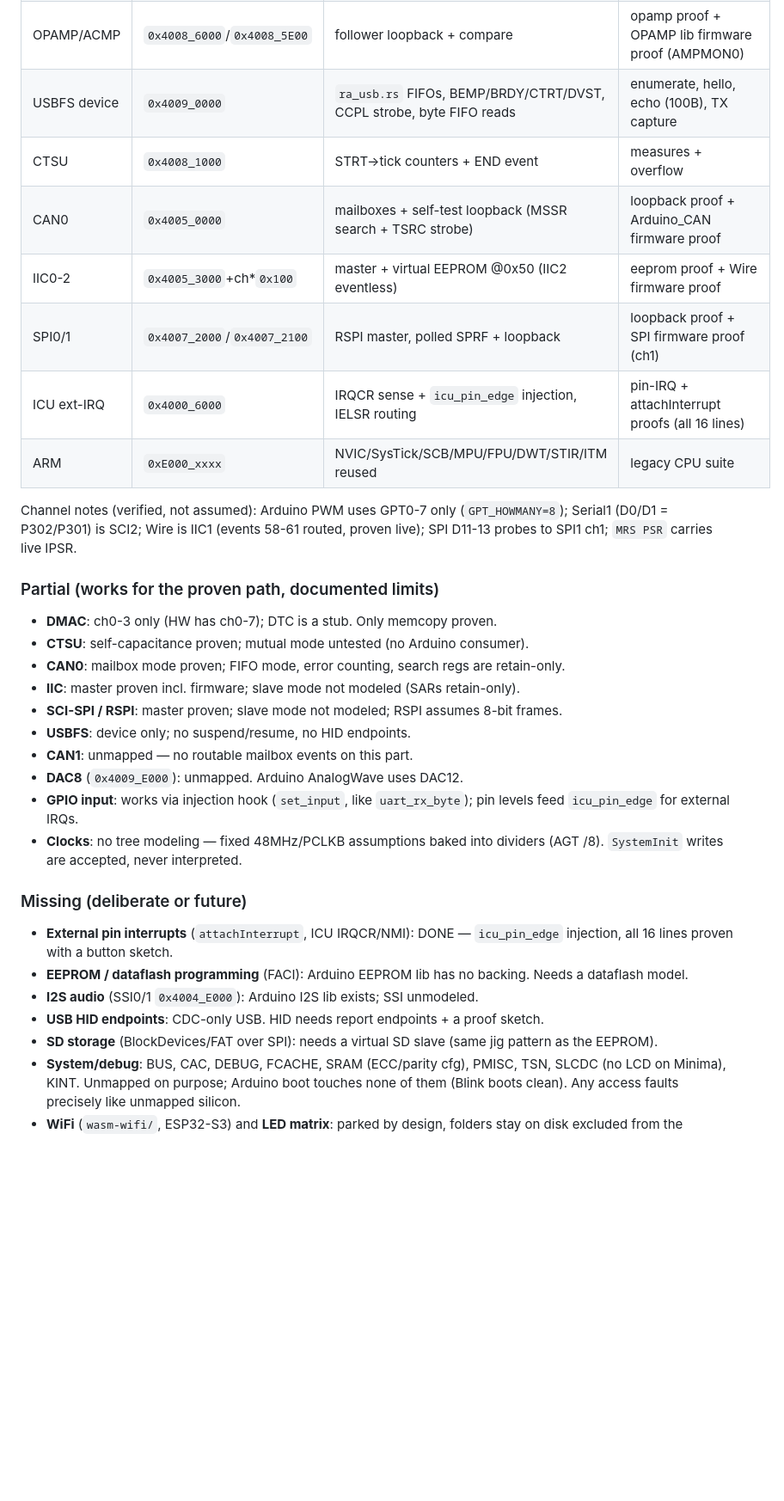
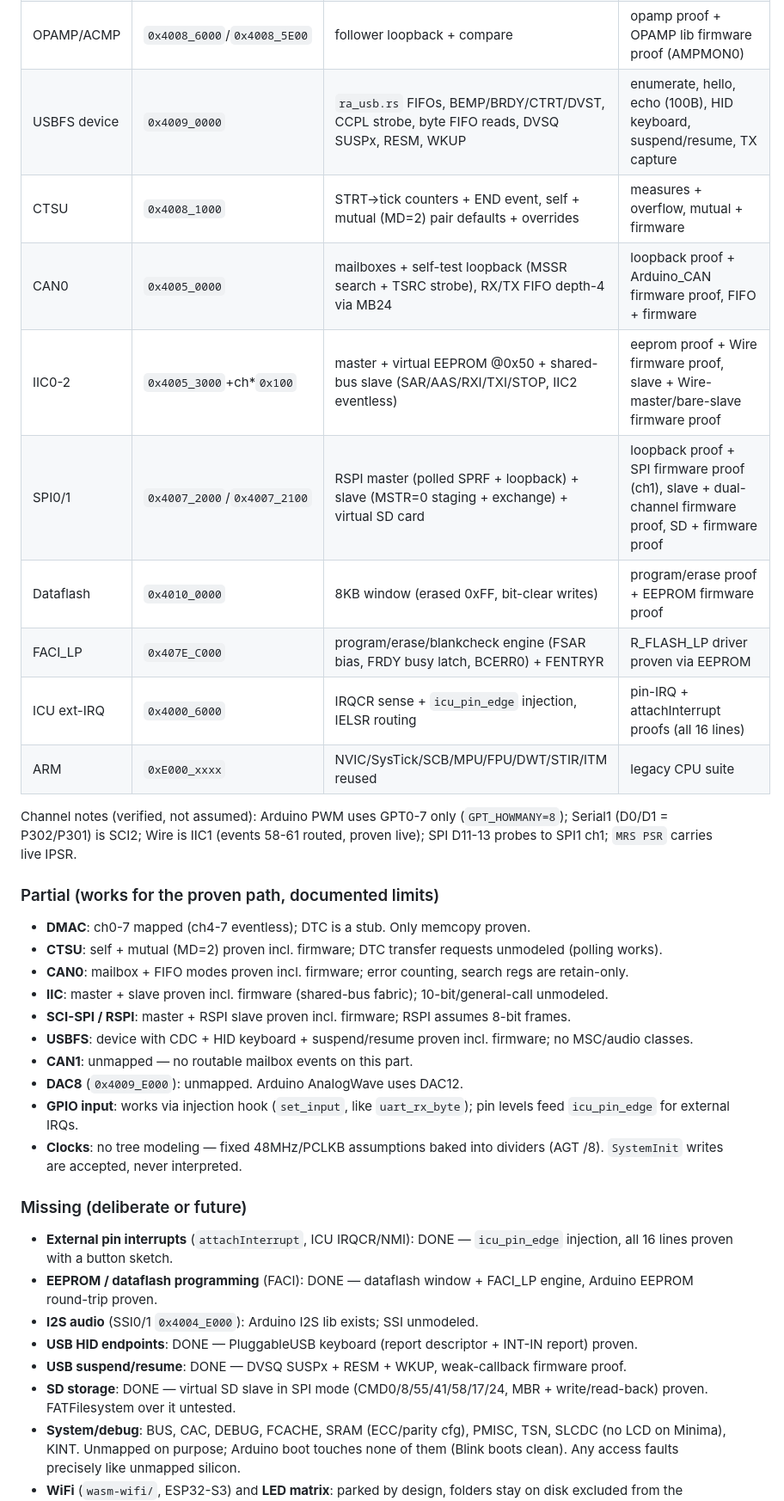
Before and after one commit to danish9661/unor4emu, a Markdown page: AUDIT.md, the part around one of its changes. Shown at 86% size. Drawn GitHub-style; blank space fills up the shorter version.

```diff
--- a/AUDIT.md
+++ b/AUDIT.md
@@ -63,11 +62,13 @@ Bases from `R7FA4M1AB.h`. "Arduino use" = what ArduinoCore-renesas
 | WDT/IWDT | `0x4004_4200`/`0x4004_4400` | countdown + reset flags, TOPS period | WDT lib refresh + expiry proofs |
 | CRC/DOC | `0x4007_4000`/`0x4005_4100` | IEEE-802.3 / compare | crc_and_doc |
 | OPAMP/ACMP | `0x4008_6000`/`0x4008_5E00` | follower loopback + compare | opamp proof + OPAMP lib firmware proof (AMPMON0) |
-| USBFS device | `0x4009_0000` | `ra_usb.rs` FIFOs, BEMP/BRDY/CTRT/DVST, CCPL strobe, byte FIFO reads | enumerate, hello, echo (100B), TX capture |
-| CTSU | `0x4008_1000` | STRT->tick counters + END event | measures + overflow |
-| CAN0 | `0x4005_0000` | mailboxes + self-test loopback (MSSR search + TSRC strobe) | loopback proof + Arduino_CAN firmware proof |
-| IIC0-2 | `0x4005_3000`+ch*`0x100` | master + virtual EEPROM @0x50 (IIC2 eventless) | eeprom proof + Wire firmware proof |
-| SPI0/1 | `0x4007_2000`/`0x4007_2100` | RSPI master, polled SPRF + loopback | loopback proof + SPI firmware proof (ch1) |
+| USBFS device | `0x4009_0000` | `ra_usb.rs` FIFOs, BEMP/BRDY/CTRT/DVST, CCPL strobe, byte FIFO reads, DVSQ SUSPx, RESM, WKUP | enumerate, hello, echo (100B), HID keyboard, suspend/resume, TX capture |
+| CTSU | `0x4008_1000` | STRT->tick counters + END event, self + mutual (MD=2) pair defaults + overrides | measures + overflow, mutual + firmware |
+| CAN0 | `0x4005_0000` | mailboxes + self-test loopback (MSSR search + TSRC strobe), RX/TX FIFO depth-4 via MB24 | loopback proof + Arduino_CAN firmware proof, FIFO + firmware |
+| IIC0-2 | `0x4005_3000`+ch*`0x100` | master + virtual EEPROM @0x50 + shared-bus slave (SAR/AAS/RXI/TXI/STOP, IIC2 eventless) | eeprom proof + Wire firmware proof, slave + Wire-master/bare-slave firmware proof |
+| SPI0/1 | `0x4007_2000`/`0x4007_2100` | RSPI master (polled SPRF + loopback) + slave (MSTR=0 staging + exchange) + virtual SD card | loopback proof + SPI firmware proof (ch1), slave + dual-channel firmware proof, SD + firmware proof |
+| Dataflash | `0x4010_0000` | 8KB window (erased 0xFF, bit-clear writes) | program/erase proof + EEPROM firmware proof |
+| FACI_LP | `0x407E_C000` | program/erase/blankcheck engine (FSAR bias, FRDY busy latch, BCERR0) + FENTRYR | R_FLASH_LP driver proven via EEPROM |
 | ICU ext-IRQ | `0x4000_6000` | IRQCR sense + `icu_pin_edge` injection, IELSR routing | pin-IRQ + attachInterrupt proofs (all 16 lines) |
 | ARM | `0xE000_xxxx` | NVIC/SysTick/SCB/MPU/FPU/DWT/STIR/ITM reused | legacy CPU suite |
 
@@ -78,12 +79,12 @@ Channel notes (verified, not assumed): Arduino PWM uses GPT0-7 only
 
 ### Partial (works for the proven path, documented limits)
 
-- **DMAC**: ch0-3 only (HW has ch0-7); DTC is a stub. Only memcopy proven.
-- **CTSU**: self-capacitance proven; mutual mode untested (no Arduino consumer).
-- **CAN0**: mailbox mode proven; FIFO mode, error counting, search regs are retain-only.
-- **IIC**: master proven incl. firmware; slave mode not modeled (SARs retain-only).
-- **SCI-SPI / RSPI**: master proven; slave mode not modeled; RSPI assumes 8-bit frames.
-- **USBFS**: device only; no suspend/resume, no HID endpoints.
+- **DMAC**: ch0-7 mapped (ch4-7 eventless); DTC is a stub. Only memcopy proven.
+- **CTSU**: self + mutual (MD=2) proven incl. firmware; DTC transfer requests unmodeled (polling works).
+- **CAN0**: mailbox + FIFO modes proven incl. firmware; error counting, search regs are retain-only.
+- **IIC**: master + slave proven incl. firmware (shared-bus fabric); 10-bit/general-call unmodeled.
+- **SCI-SPI / RSPI**: master + RSPI slave proven incl. firmware; RSPI assumes 8-bit frames.
+- **USBFS**: device with CDC + HID keyboard + suspend/resume proven incl. firmware; no MSC/audio classes.
 - **CAN1**: unmapped — no routable mailbox events on this part.
 - **DAC8** (`0x4009_E000`): unmapped. Arduino AnalogWave uses DAC12.
 - **GPIO input**: works via injection hook (`set_input`, like `uart_rx_byte`); pin levels feed `icu_pin_edge` for external IRQs.
@@ -92,10 +93,11 @@ Channel notes (verified, not assumed): Arduino PWM uses GPT0-7 only
 ### Missing (deliberate or future)
 
 - **External pin interrupts** (`attachInterrupt`, ICU IRQCR/NMI): DONE — `icu_pin_edge` injection, all 16 lines proven with a button sketch.
-- **EEPROM / dataflash programming** (FACI): Arduino EEPROM lib has no backing. Needs a dataflash model.
+- **EEPROM / dataflash programming** (FACI): DONE — dataflash window + FACI_LP engine, Arduino EEPROM round-trip proven.
 - **I2S audio** (SSI0/1 `0x4004_E000`): Arduino I2S lib exists; SSI unmodeled.
-- **USB HID endpoints**: CDC-only USB. HID needs report endpoints + a proof sketch.
-- **SD storage** (BlockDevices/FAT over SPI): needs a virtual SD slave (same jig pattern as the EEPROM).
+- **USB HID endpoints**: DONE — PluggableUSB keyboard (report descriptor + INT-IN report) proven.
+- **USB suspend/resume**: DONE — DVSQ SUSPx + RESM + WKUP, weak-callback firmware proof.
+- **SD storage**: DONE — virtual SD slave in SPI mode (CMD0/8/55/41/58/17/24, MBR + write/read-back) proven. FATFilesystem over it untested.
 - **System/debug**: BUS, CAC, DEBUG, FCACHE, SRAM (ECC/parity cfg), PMISC, TSN, SLCDC (no LCD on Minima), KINT. Unmapped on purpose; Arduino boot touches none of them (Blink boots clean). Any access faults precisely like unmapped silicon.
 - **WiFi** (`wasm-wifi/`, ESP32-S3) and **LED matrix**: parked by design, folders stay on disk excluded from the workspace.
 
```
Also changed, not shown: other parts of AUDIT.md (+7 -8 lines), AGENTS.md (+42 -21 lines).
